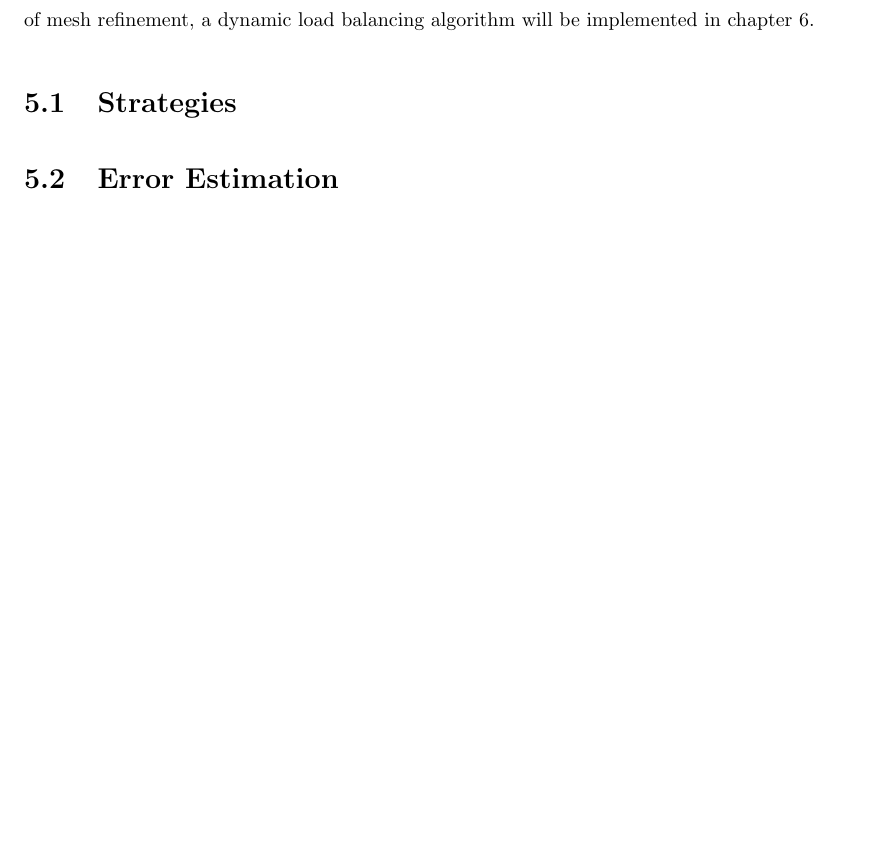
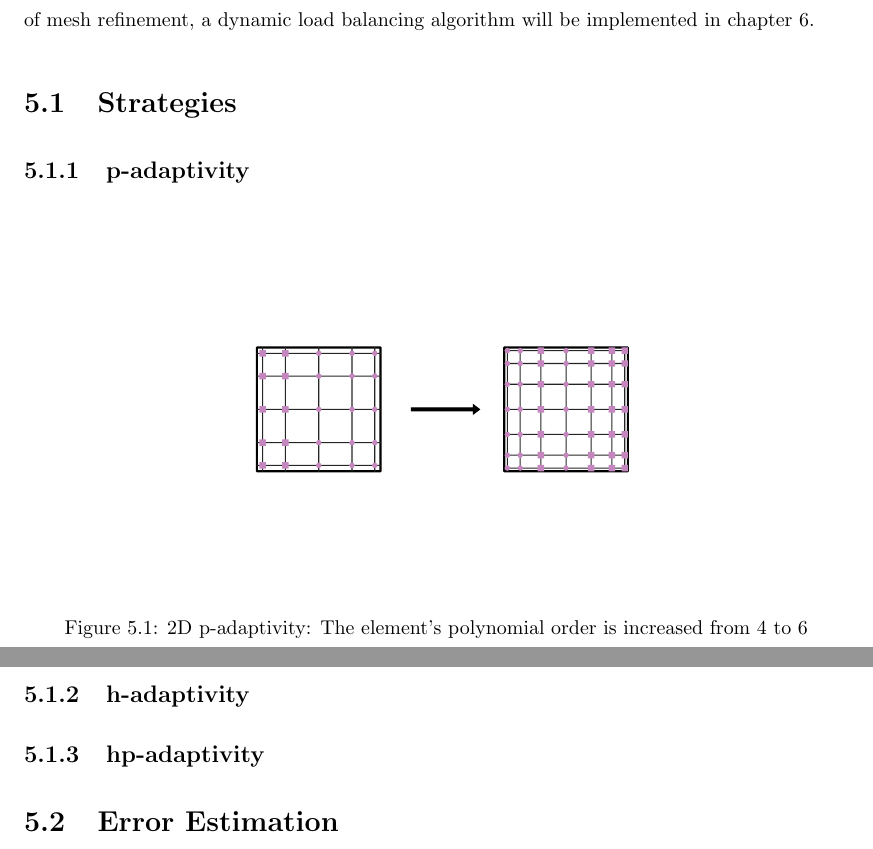
Before and after one commit to guillaumetousignant/NDG_cuda, a LaTeX thesis (thesis/thesis.tex, which reads thesis/Chapter_adaptive_mesh_refinement/adaptive_mesh_refinement.tex): part of page 21 of 25 before the commit and two parts of pages 21 and 22 of 26 after it, the two joined at a grey line, cut so that both start at the same text, the shorter picture padded with empty space. Compiled offline with pdfLaTeX.

Commit message:
figures work!

```diff
--- a/thesis/Chapter_adaptive_mesh_refinement/adaptive_mesh_refinement.tex
+++ b/thesis/Chapter_adaptive_mesh_refinement/adaptive_mesh_refinement.tex
@@ -53,6 +53,19 @@ load balancing algorithm will be implemented in chapter~\ref{chapter:load_balanc
 
 \section{Strategies} \label{section:adaptive_mesh_refinement:adaptivity_strategies}
 
+\subsection{p-adaptivity} \label{section:adaptive_mesh_refinement:adaptivity_strategies:p-adaptivity}
+
+\begin{figure}[H]
+	\centering
+	\includesvg[width=0.6\textwidth]{Chapter_adaptive_mesh_refinement/media/p-adaptivity_N4_N6}
+	\caption{2D p-adaptivity: The element's polynomial order is increased from 4 to 6}
+	\label{fig:p-adaptivity}
+\end{figure}
+
+\subsection{h-adaptivity} \label{section:adaptive_mesh_refinement:adaptivity_strategies:h-adaptivity}
+
+\subsection{hp-adaptivity} \label{section:adaptive_mesh_refinement:adaptivity_strategies:hp-adaptivity}
+
 \section{Error Estimation} \label{section:adaptive_mesh_refinement:error_estimation}
 
 \section{Refinement Criteria} \label{section:adaptive_mesh_refinement:refinement_criteria}
```
Also changed, not shown: thesis/Chapter_adaptive_mesh_refinement/code/plots.py (+0 -1 lines), thesis/thesis.tex (+20 -19 lines), thesis/Chapter_adaptive_mesh_refinement/media/h-adaptivity_N4.png (deleted), thesis/Chapter_adaptive_mesh_refinement/media/p-adaptivity_N4_N6.png (deleted), 1 other file.
